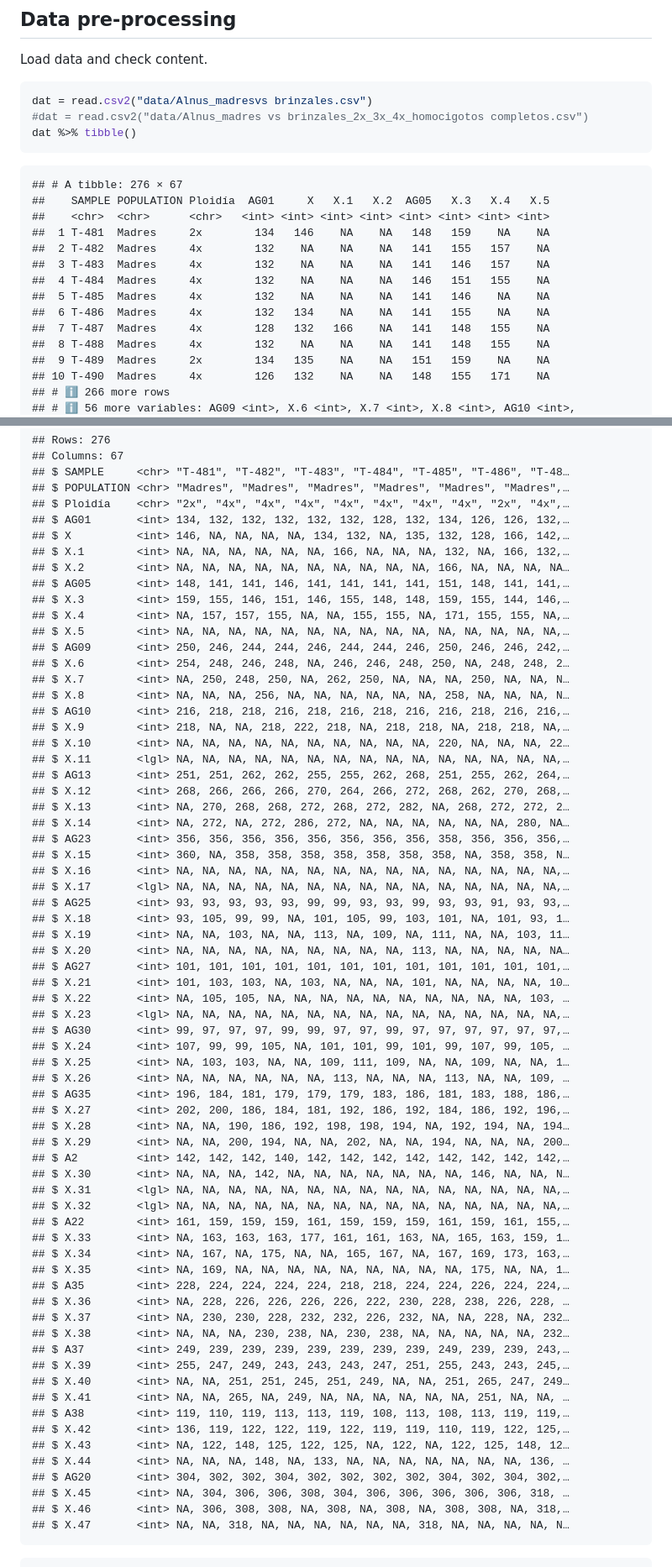
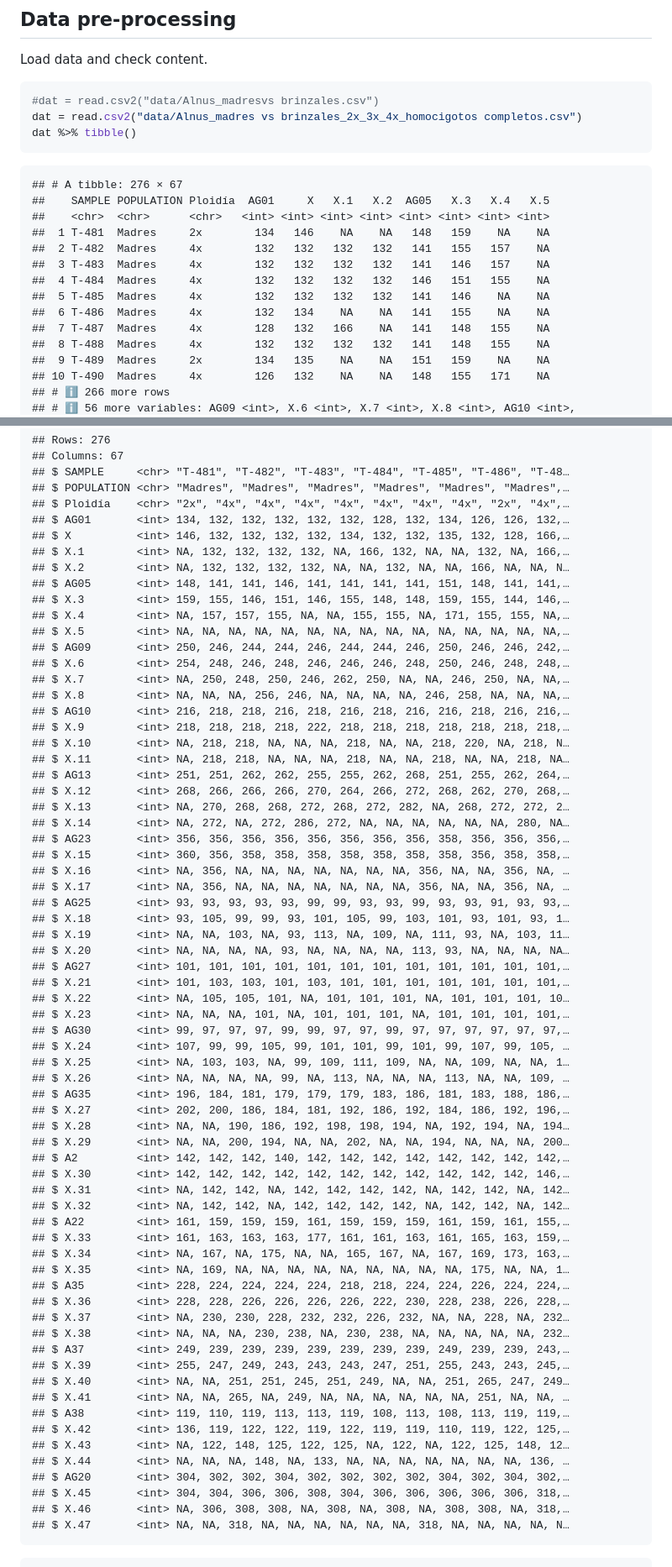
Before and after one commit to jdieramon/my_scripts, a Markdown page: popgenetics/structure.md, 2 parts joined by grey strips. Shown: that part at 84% size. GitHub-like rendering.

````diff
--- a/popgenetics/structure.md
+++ b/popgenetics/structure.md
@@ -26,8 +26,8 @@ library(stringr)
 Load data and check content.
 
 ```r
-dat = read.csv2("data/Alnus_madresvs brinzales.csv")
-#dat = read.csv2("data/Alnus_madres vs brinzales_2x_3x_4x_homocigotos completos.csv")
+#dat = read.csv2("data/Alnus_madresvs brinzales.csv")
+dat = read.csv2("data/Alnus_madres vs brinzales_2x_3x_4x_homocigotos completos.csv")
 dat %>% tibble()
 ```
 
@@ -36,13 +36,13 @@ dat %>% tibble()
 ##    SAMPLE POPULATION Ploidía  AG01     X   X.1   X.2  AG05   X.3   X.4   X.5
 ##    <chr>  <chr>      <chr>   <int> <int> <int> <int> <int> <int> <int> <int>
 ##  1 T-481  Madres     2x        134   146    NA    NA   148   159    NA    NA
-##  2 T-482  Madres     4x        132    NA    NA    NA   141   155   157    NA
-##  3 T-483  Madres     4x        132    NA    NA    NA   141   146   157    NA
-##  4 T-484  Madres     4x        132    NA    NA    NA   146   151   155    NA
-##  5 T-485  Madres     4x        132    NA    NA    NA   141   146    NA    NA
+##  2 T-482  Madres     4x        132   132   132   132   141   155   157    NA
+##  3 T-483  Madres     4x        132   132   132   132   141   146   157    NA
+##  4 T-484  Madres     4x        132   132   132   132   146   151   155    NA
+##  5 T-485  Madres     4x        132   132   132   132   141   146    NA    NA
 ##  6 T-486  Madres     4x        132   134    NA    NA   141   155    NA    NA
 ##  7 T-487  Madres     4x        128   132   166    NA   141   148   155    NA
-##  8 T-488  Madres     4x        132    NA    NA    NA   141   148   155    NA
+##  8 T-488  Madres     4x        132   132   132   132   141   148   155    NA
 ##  9 T-489  Madres     2x        134   135    NA    NA   151   159    NA    NA
 ## 10 T-490  Madres     4x        126   132    NA    NA   148   155   171    NA
 ## # ℹ 266 more rows
@@ -68,55 +68,55 @@ dat %>% glimpse()
 ## $ POPULATION <chr> "Madres", "Madres", "Madres", "Madres", "Madres", "Madres",…
 ## $ Ploidía    <chr> "2x", "4x", "4x", "4x", "4x", "4x", "4x", "4x", "2x", "4x",…
 ## $ AG01       <int> 134, 132, 132, 132, 132, 132, 128, 132, 134, 126, 126, 132,…
-## $ X          <int> 146, NA, NA, NA, NA, 134, 132, NA, 135, 132, 128, 166, 142,…
-## $ X.1        <int> NA, NA, NA, NA, NA, NA, 166, NA, NA, NA, 132, NA, 166, 132,…
-## $ X.2        <int> NA, NA, NA, NA, NA, NA, NA, NA, NA, NA, 166, NA, NA, NA, NA…
+## $ X          <int> 146, 132, 132, 132, 132, 134, 132, 132, 135, 132, 128, 166,…
+## $ X.1        <int> NA, 132, 132, 132, 132, NA, 166, 132, NA, NA, 132, NA, 166,…
+## $ X.2        <int> NA, 132, 132, 132, 132, NA, NA, 132, NA, NA, 166, NA, NA, N…
 ## $ AG05       <int> 148, 141, 141, 146, 141, 141, 141, 141, 151, 148, 141, 141,…
 ## $ X.3        <int> 159, 155, 146, 151, 146, 155, 148, 148, 159, 155, 144, 146,…
 ## $ X.4        <int> NA, 157, 157, 155, NA, NA, 155, 155, NA, 171, 155, 155, NA,…
 ## $ X.5        <int> NA, NA, NA, NA, NA, NA, NA, NA, NA, NA, NA, NA, NA, NA, NA,…
 ## $ AG09       <int> 250, 246, 244, 244, 246, 244, 244, 246, 250, 246, 246, 242,…
-## $ X.6        <int> 254, 248, 246, 248, NA, 246, 246, 248, 250, NA, 248, 248, 2…
-## $ X.7        <int> NA, 250, 248, 250, NA, 262, 250, NA, NA, NA, 250, NA, NA, N…
-## $ X.8        <int> NA, NA, NA, 256, NA, NA, NA, NA, NA, NA, 258, NA, NA, NA, N…
+## $ X.6        <int> 254, 248, 246, 248, 246, 246, 246, 248, 250, 246, 248, 248,…
+## $ X.7        <int> NA, 250, 248, 250, 246, 262, 250, NA, NA, 246, 250, NA, NA,…
+## $ X.8        <int> NA, NA, NA, 256, 246, NA, NA, NA, NA, 246, 258, NA, NA, NA,…
 ## $ AG10       <int> 216, 218, 218, 216, 218, 216, 218, 216, 216, 218, 216, 216,…
-## $ X.9        <int> 218, NA, NA, 218, 222, 218, NA, 218, 218, NA, 218, 218, NA,…
-## $ X.10       <int> NA, NA, NA, NA, NA, NA, NA, NA, NA, NA, 220, NA, NA, NA, 22…
-## $ X.11       <lgl> NA, NA, NA, NA, NA, NA, NA, NA, NA, NA, NA, NA, NA, NA, NA,…
+## $ X.9        <int> 218, 218, 218, 218, 222, 218, 218, 218, 218, 218, 218, 218,…
+## $ X.10       <int> NA, 218, 218, NA, NA, NA, 218, NA, NA, 218, 220, NA, 218, N…
+## $ X.11       <int> NA, 218, 218, NA, NA, NA, 218, NA, NA, 218, NA, NA, 218, NA…
 ## $ AG13       <int> 251, 251, 262, 262, 255, 255, 262, 268, 251, 255, 262, 264,…
 ## $ X.12       <int> 268, 266, 266, 266, 270, 264, 266, 272, 268, 262, 270, 268,…
 ## $ X.13       <int> NA, 270, 268, 268, 272, 268, 272, 282, NA, 268, 272, 272, 2…
 ## $ X.14       <int> NA, 272, NA, 272, 286, 272, NA, NA, NA, NA, NA, NA, 280, NA…
 ## $ AG23       <int> 356, 356, 356, 356, 356, 356, 356, 356, 358, 356, 356, 356,…
-## $ X.15       <int> 360, NA, 358, 358, 358, 358, 358, 358, 358, NA, 358, 358, N…
-## $ X.16       <int> NA, NA, NA, NA, NA, NA, NA, NA, NA, NA, NA, NA, NA, NA, NA,…
-## $ X.17       <lgl> NA, NA, NA, NA, NA, NA, NA, NA, NA, NA, NA, NA, NA, NA, NA,…
+## $ X.15       <int> 360, 356, 358, 358, 358, 358, 358, 358, 358, 356, 358, 358,…
+## $ X.16       <int> NA, 356, NA, NA, NA, NA, NA, NA, NA, 356, NA, NA, 356, NA, …
+## $ X.17       <int> NA, 356, NA, NA, NA, NA, NA, NA, NA, 356, NA, NA, 356, NA, …
 ## $ AG25       <int> 93, 93, 93, 93, 93, 99, 99, 93, 93, 99, 93, 93, 91, 93, 93,…
-## $ X.18       <int> 93, 105, 99, 99, NA, 101, 105, 99, 103, 101, NA, 101, 93, 1…
-## $ X.19       <int> NA, NA, 103, NA, NA, 113, NA, 109, NA, 111, NA, NA, 103, 11…
-## $ X.20       <int> NA, NA, NA, NA, NA, NA, NA, NA, NA, 113, NA, NA, NA, NA, NA…
+## $ X.18       <int> 93, 105, 99, 99, 93, 101, 105, 99, 103, 101, 93, 101, 93, 1…
+## $ X.19       <int> NA, NA, 103, NA, 93, 113, NA, 109, NA, 111, 93, NA, 103, 11…
+## $ X.20       <int> NA, NA, NA, NA, 93, NA, NA, NA, NA, 113, 93, NA, NA, NA, NA…
 ## $ AG27       <int> 101, 101, 101, 101, 101, 101, 101, 101, 101, 101, 101, 101,…
-## $ X.21       <int> 101, 103, 103, NA, 103, NA, NA, NA, 101, NA, NA, NA, NA, 10…
-## $ X.22       <int> NA, 105, 105, NA, NA, NA, NA, NA, NA, NA, NA, NA, NA, 103, …
-## $ X.23       <lgl> NA, NA, NA, NA, NA, NA, NA, NA, NA, NA, NA, NA, NA, NA, NA,…
+## $ X.21       <int> 101, 103, 103, 101, 103, 101, 101, 101, 101, 101, 101, 101,…
+## $ X.22       <int> NA, 105, 105, 101, NA, 101, 101, 101, NA, 101, 101, 101, 10…
+## $ X.23       <int> NA, NA, NA, 101, NA, 101, 101, 101, NA, 101, 101, 101, 101,…
 ## $ AG30       <int> 99, 97, 97, 97, 99, 99, 97, 97, 99, 97, 97, 97, 97, 97, 97,…
-## $ X.24       <int> 107, 99, 99, 105, NA, 101, 101, 99, 101, 99, 107, 99, 105, …
-## $ X.25       <int> NA, 103, 103, NA, NA, 109, 111, 109, NA, NA, 109, NA, NA, 1…
-## $ X.26       <int> NA, NA, NA, NA, NA, NA, 113, NA, NA, NA, 113, NA, NA, 109, …
+## $ X.24       <int> 107, 99, 99, 105, 99, 101, 101, 99, 101, 99, 107, 99, 105, …
+## $ X.25       <int> NA, 103, 103, NA, 99, 109, 111, 109, NA, NA, 109, NA, NA, 1…
+## $ X.26       <int> NA, NA, NA, NA, 99, NA, 113, NA, NA, NA, 113, NA, NA, 109, …
 ## $ AG35       <int> 196, 184, 181, 179, 179, 179, 183, 186, 181, 183, 188, 186,…
 ## $ X.27       <int> 202, 200, 186, 184, 181, 192, 186, 192, 184, 186, 192, 196,…
 ## $ X.28       <int> NA, NA, 190, 186, 192, 198, 198, 194, NA, 192, 194, NA, 194…
 ## $ X.29       <int> NA, NA, 200, 194, NA, NA, 202, NA, NA, 194, NA, NA, NA, 200…
 ## $ A2         <int> 142, 142, 142, 140, 142, 142, 142, 142, 142, 142, 142, 142,…
-## $ X.30       <int> NA, NA, NA, 142, NA, NA, NA, NA, NA, NA, NA, 146, NA, NA, N…
-## $ X.31       <lgl> NA, NA, NA, NA, NA, NA, NA, NA, NA, NA, NA, NA, NA, NA, NA,…
-## $ X.32       <lgl> NA, NA, NA, NA, NA, NA, NA, NA, NA, NA, NA, NA, NA, NA, NA,…
+## $ X.30       <int> 142, 142, 142, 142, 142, 142, 142, 142, 142, 142, 142, 146,…
+## $ X.31       <int> NA, 142, 142, NA, 142, 142, 142, 142, NA, 142, 142, NA, 142…
+## $ X.32       <int> NA, 142, 142, NA, 142, 142, 142, 142, NA, 142, 142, NA, 142…
 ## $ A22        <int> 161, 159, 159, 159, 161, 159, 159, 159, 161, 159, 161, 155,…
-## $ X.33       <int> NA, 163, 163, 163, 177, 161, 161, 163, NA, 165, 163, 159, 1…
+## $ X.33       <int> 161, 163, 163, 163, 177, 161, 161, 163, 161, 165, 163, 159,…
 ## $ X.34       <int> NA, 167, NA, 175, NA, NA, 165, 167, NA, 167, 169, 173, 163,…
 ## $ X.35       <int> NA, 169, NA, NA, NA, NA, NA, NA, NA, NA, NA, 175, NA, NA, 1…
 ## $ A35        <int> 228, 224, 224, 224, 224, 218, 218, 224, 224, 226, 224, 224,…
-## $ X.36       <int> NA, 228, 226, 226, 226, 226, 222, 230, 228, 238, 226, 228, …
+## $ X.36       <int> 228, 228, 226, 226, 226, 226, 222, 230, 228, 238, 226, 228,…
 ## $ X.37       <int> NA, 230, 230, 228, 232, 232, 226, 232, NA, NA, 228, NA, 232…
 ## $ X.38       <int> NA, NA, NA, 230, 238, NA, 230, 238, NA, NA, NA, NA, NA, 232…
 ## $ A37        <int> 249, 239, 239, 239, 239, 239, 239, 239, 249, 239, 239, 243,…
@@ -128,7 +128,7 @@ dat %>% glimpse()
 ## $ X.43       <int> NA, 122, 148, 125, 122, 125, NA, 122, NA, 122, 125, 148, 12…
 ## $ X.44       <int> NA, NA, NA, 148, NA, 133, NA, NA, NA, NA, NA, NA, NA, 136, …
 ## $ AG20       <int> 304, 302, 302, 304, 302, 302, 302, 302, 304, 302, 304, 302,…
-## $ X.45       <int> NA, 304, 306, 306, 308, 304, 306, 306, 306, 306, 306, 318, …
+## $ X.45       <int> 304, 304, 306, 306, 308, 304, 306, 306, 306, 306, 306, 318,…
 ## $ X.46       <int> NA, 306, 308, 308, NA, 308, NA, 308, NA, 308, 308, NA, 318,…
 ## $ X.47       <int> NA, NA, 318, NA, NA, NA, NA, NA, NA, 318, NA, NA, NA, NA, N…
 ```
````
Also changed, not shown: other parts of popgenetics/structure.md (+33 -27 lines).
